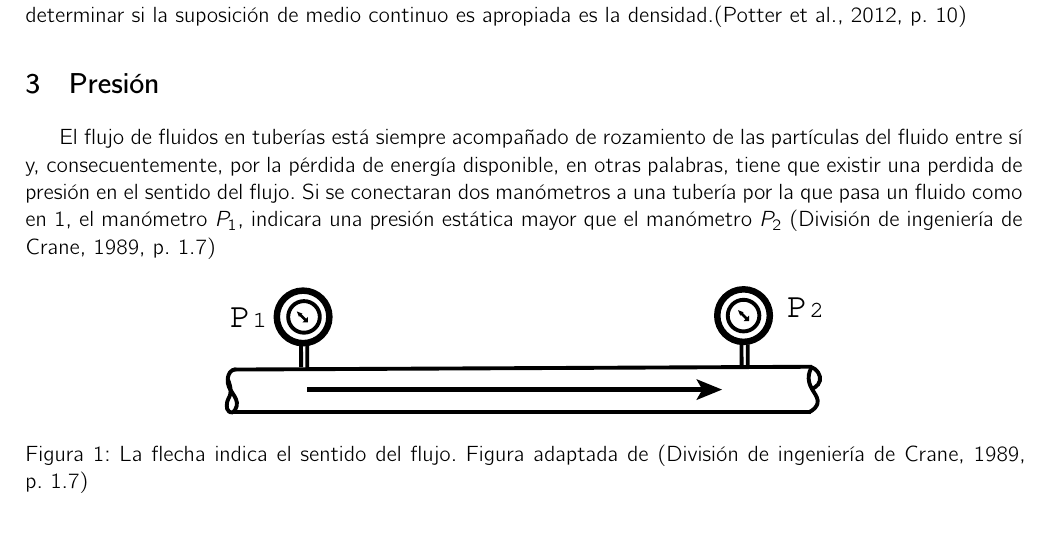
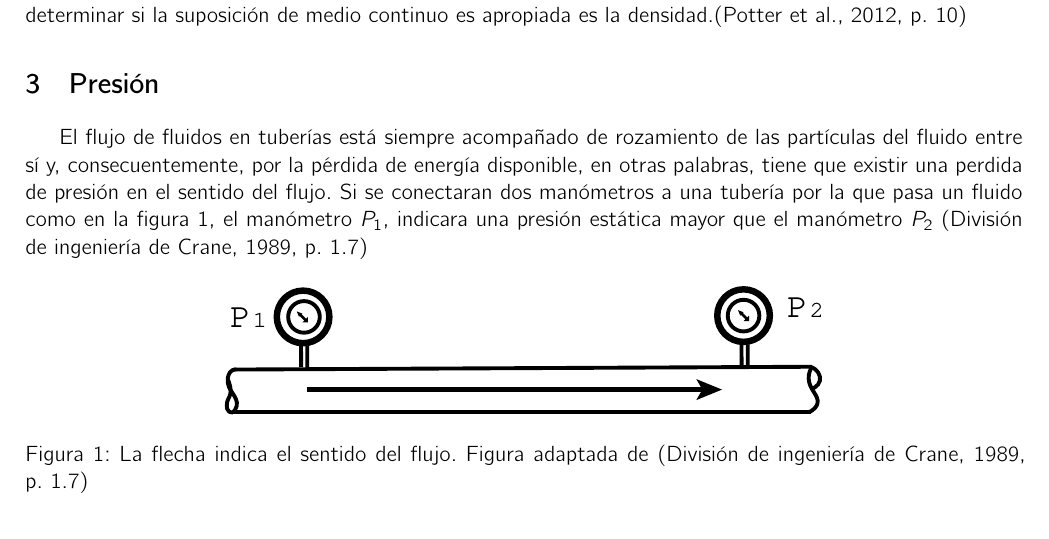
Before and after one commit to DanielHdz18/Apuntes-Escolares, a LaTeX document (Flujo de Fluidos.tex): part of the page, cut so that both start at the same text. Compiled offline with XeLaTeX; a missing font is replaced by an installed copy or a similar font.

Commit message:
Cambios en el flujo de fluidos

```diff
--- a/Flujo de Fluidos.tex
+++ b/Flujo de Fluidos.tex
@@ -20,7 +20,7 @@
 
 	\section{Presión}
 
-	El flujo de fluidos en tuberías está siempre acompañado de rozamiento de las partículas del fluido entre sí y, consecuentemente, por la pérdida de energía disponible, en otras palabras, tiene que existir una perdida de presión en el sentido del flujo. Si se conectaran dos manómetros a una tubería por la que pasa un fluido como en \ref{tuberia}, el manómetro $P_1$, indicara una presión estática mayor que el manómetro $P_2$ \parencite[1.7]{crane}
+	El flujo de fluidos en tuberías está siempre acompañado de rozamiento de las partículas del fluido entre sí y, consecuentemente, por la pérdida de energía disponible, en otras palabras, tiene que existir una perdida de presión en el sentido del flujo. Si se conectaran dos manómetros a una tubería por la que pasa un fluido como en la figura \ref{tuberia}, el manómetro $P_1$, indicara una presión estática mayor que el manómetro $P_2$ \parencite[1.7]{crane}
 
 		\begin{figure}[H]
 			\centering
```
